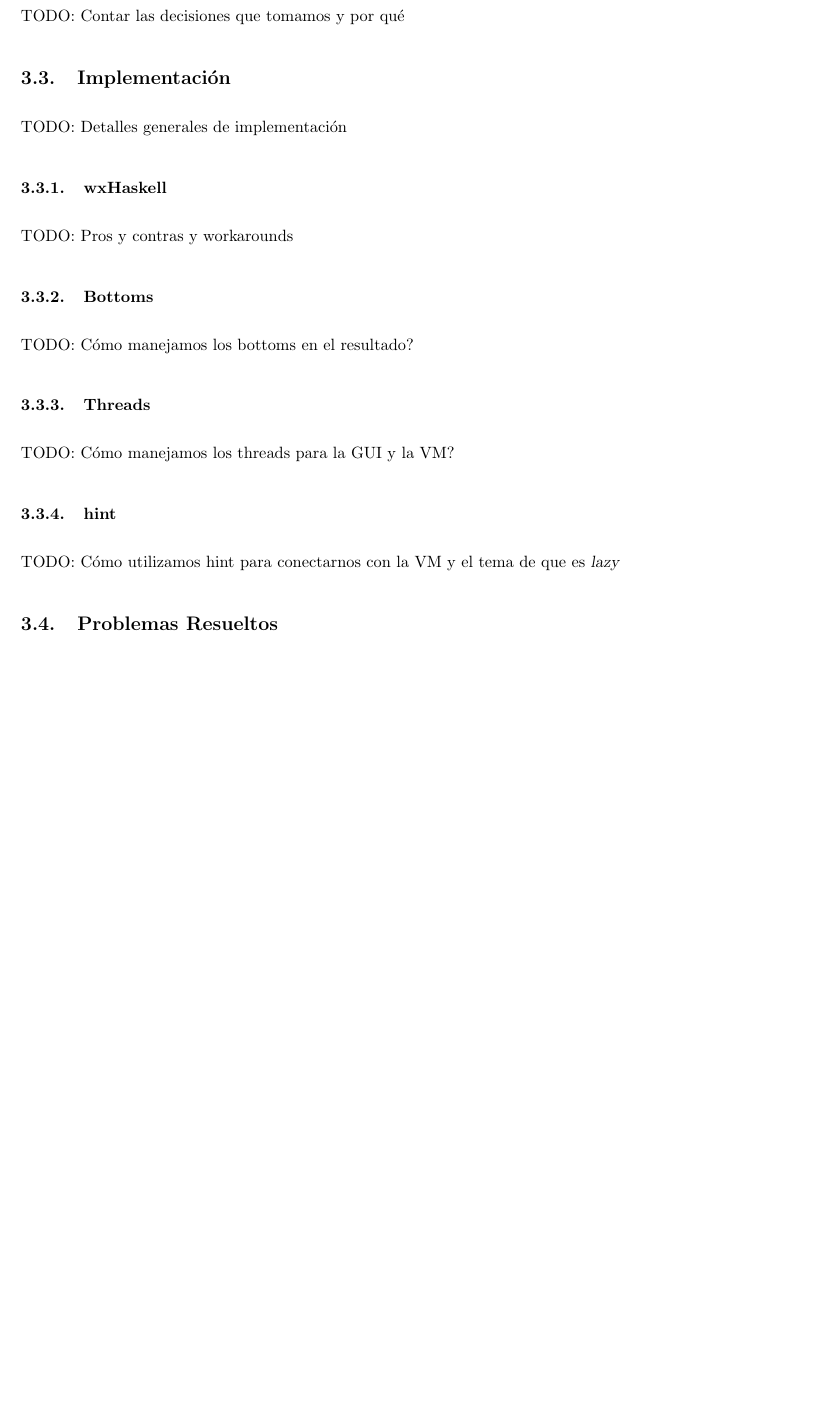
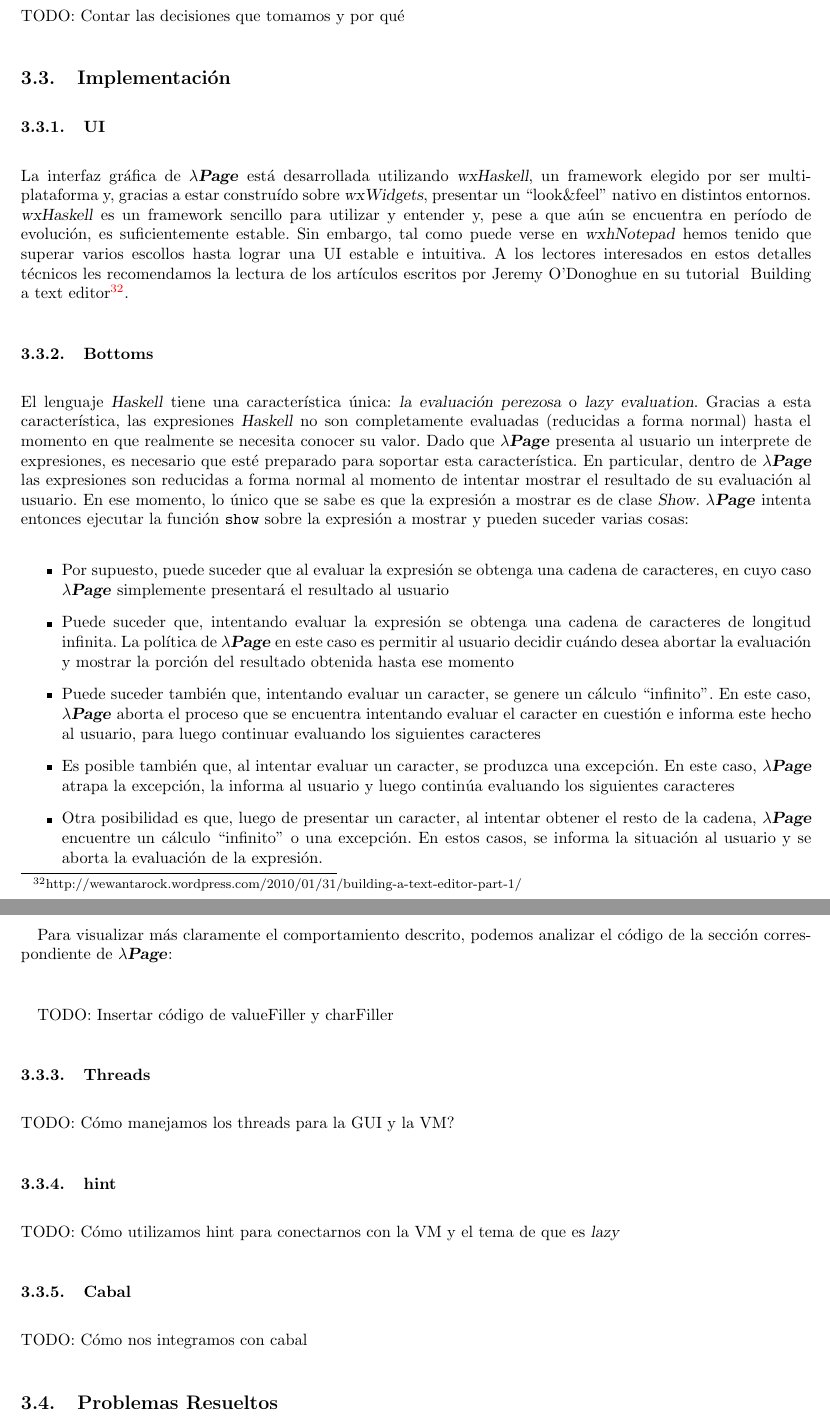
Before and after one commit to elbrujohalcon/hPage, a LaTeX thesis (documents/Thesis/hpage.tex): part of page 11 of 12 before the commit and two parts of pages 12 and 13 of 14 after it, the two joined at a grey line, cut so that both start at the same text, the shorter picture padded with empty space. Compiled offline with pdfLaTeX.

Commit message:
Some paragraphs added to the Implementation Section

```diff
--- a/documents/Thesis/hpage.tex
+++ b/documents/Thesis/hpage.tex
@@ -145,11 +145,21 @@ instance Show WithIfiniteChar where
 \end{figure}
 
 \subsection{Dise'no} TODO: Contar las decisiones que tomamos y por qu'e
-\subsection{Implementaci'on} TODO: Detalles generales de implementaci'on
-\subsubsection{wxHaskell}TODO: Pros y contras y workarounds
-\subsubsection{Bottoms}TODO: C'omo manejamos los bottoms en el resultado?
+\subsection{Implementaci'on}
+\subsubsection{UI} La interfaz gr'afica de \hpage\ est'a desarrollada utilizando \textsl{wxHaskell}, un framework elegido por ser multi-plataforma y, gracias a estar constru'ido sobre \textsl{wxWidgets}, presentar un ``look\&feel'' nativo en distintos entornos.  \textsl{wxHaskell} es un framework sencillo para utilizar y entender y, pese a que a'un se encuentra en per'iodo de evoluci'on, es suficientemente estable.  Sin embargo, tal como puede verse en \textsl{wxhNotepad} hemos tenido que superar varios escollos hasta lograr una UI estable e intuitiva.  A los lectores interesados en estos detalles t'ecnicos les recomendamos la lectura de los art'iculos escritos por Jeremy O'Donoghue en su tutorial \ \htmladdnormallinkfoot{Building a text editor}{http://wewantarock.wordpress.com/2010/01/31/building-a-text-editor-part-1/}.
+\subsubsection{Bottoms}El lenguaje \haskell\ tiene una caracter'istica 'unica: \textsl{la evaluaci'on perezosa} o \textsl{lazy evaluation}.  Gracias a esta caracter'istica, las expresiones \haskell\ no son completamente evaluadas (reducidas a forma normal) hasta el momento en que realmente se necesita conocer su valor.  Dado que \hpage\ presenta al usuario un interprete de expresiones, es necesario que est'e preparado para soportar esta caracter'istica.  En particular, dentro de \hpage\ las expresiones son reducidas a forma normal al momento de intentar mostrar el resultado de su evaluaci'on al usuario.  En ese momento, lo 'unico que se sabe es que la expresi'on a mostrar es de clase \textsl{Show}.  \hpage\ intenta entonces ejecutar la funci'on \texttt{show} sobre la expresi'on a mostrar y pueden suceder varias cosas:
+\begin{itemize}
+	\item Por supuesto, puede suceder que al evaluar la expresi'on se obtenga una cadena de caracteres, en cuyo caso \hpage\ simplemente presentar'a el resultado al usuario
+	\item Puede suceder que, intentando evaluar la expresi'on se obtenga una cadena de caracteres de longitud infinita.  La pol'itica de \hpage\ en este caso es permitir al usuario decidir cu'ando desea abortar la evaluaci'on y mostrar la porci'on del resultado obtenida hasta ese momento
+	\item Puede suceder tambi'en que, intentando evaluar un caracter, se genere un c'alculo ``infinito''.  En este caso, \hpage\ aborta el proceso que se encuentra intentando evaluar el caracter en cuesti'on e informa este hecho al usuario, para luego continuar evaluando los siguientes caracteres
+	\item Es posible tambi'en que, al intentar evaluar un caracter, se produzca una excepci'on.  En este caso, \hpage\ atrapa la excepci'on, la informa al usuario y luego contin'ua evaluando los siguientes caracteres
+	\item Otra posibilidad es que, luego de presentar un caracter, al intentar obtener el resto de la cadena, \hpage\ encuentre un c'alculo ``infinito'' o una excepci'on.  En estos casos, se informa la situaci'on al usuario y se aborta la evaluaci'on de la expresi'on.
+\end{itemize}
+\paragraph{}Para visualizar m'as claramente el comportamiento descrito, podemos analizar el c'odigo de la secci'on correspondiente de \hpage:
+\paragraph{}TODO: Insertar c'odigo de valueFiller y charFiller
 \subsubsection{Threads}TODO: C'omo manejamos los threads para la GUI y la VM?
 \subsubsection{hint}TODO: C'omo utilizamos hint para conectarnos con la VM y el tema de que es \textsl{lazy}
+\subsubsection{Cabal}TODO: C'omo nos integramos con cabal
 \subsection{Problemas Resueltos}
 \subsubsection{Un Editor de Texto en Haskell}TODO: wxhNotepad
 \subsubsection{Multithreading en GHC}TODO: ?`C'omo simular multhreading cuando GHC no es multithread?
```
Also changed, not shown: documents/Thesis/hpage.pdf, documents/Thesis/hpage.tex (5 more changed lines).
